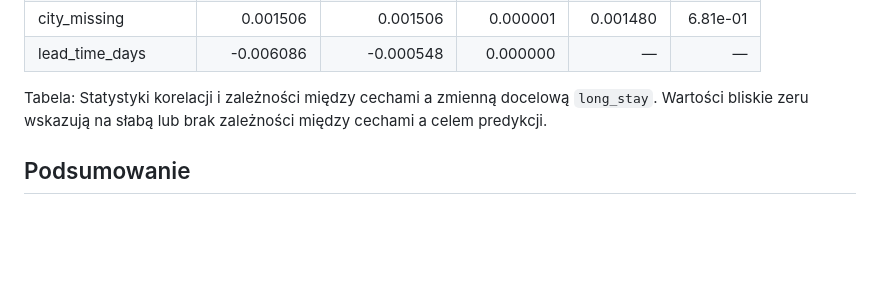
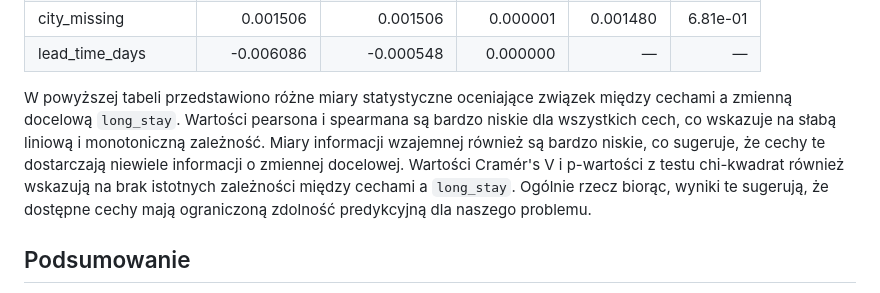
Before and after one commit to KamilMarszalek/ium, a Markdown page: docs/data_analysis.md, the part around the change. Rendered like a GitHub page; blank space fills up the shorter version.

Commit message:
feat: enhance correlation statistics analysis for long stay prediction models

```diff
--- a/docs/data_analysis.md
+++ b/docs/data_analysis.md
@@ -178,7 +178,8 @@ Model regresji logistycznej osiągnął dokładność około 51.6% oraz wartoś
 | checkin_is_weekend | 0.005203 | 0.005203 | 0.000014 | 0.005174 | 1.51e-01 |
 | city_missing | 0.001506 | 0.001506 | 0.000001 | 0.001480 | 6.81e-01 |
 | lead_time_days | -0.006086 | -0.000548 | 0.000000 | — | — |
-Tabela: Statystyki korelacji i zależności między cechami a zmienną docelową `long_stay`. Wartości bliskie zeru wskazują na słabą lub brak zależności między cechami a celem predykcji.
+
+W powyższej tabeli przedstawiono różne miary statystyczne oceniające związek między cechami a zmienną docelową `long_stay`. Wartości pearsona i spearmana są bardzo niskie dla wszystkich cech, co wskazuje na słabą liniową i monotoniczną zależność. Miary informacji wzajemnej również są bardzo niskie, co sugeruje, że cechy te dostarczają niewiele informacji o zmiennej docelowej. Wartości Cramér's V i p-wartości z testu chi-kwadrat również wskazują na brak istotnych zależności między cechami a `long_stay`. Ogólnie rzecz biorąc, wyniki te sugerują, że dostępne cechy mają ograniczoną zdolność predykcyjną dla naszego problemu.
 
 ## Podsumowanie
 Spróbowaliśmy zbudować modele bazowe do przewidywania długoterminowych rezerwacji na podstawie tych danych które nie były wybrakowane oraz dały się połączyć na podstawie pary kluczy identyfikujących. Modele te osiągnęły jedynie nieznacznie lepsze wyniki niż proste modele bazowe, co wskazuje na ograniczoną zdolność predykcyjną dostępnych cech. Głównym wyzwaniem jest brak historycznych danych ofert w `listings.csv`, co uniemożliwia wykorzystanie potencjalnie istotnych cech ofert do trenowania modeli. Również problemem jest brak możliwości złączenia wszystkich rezerwacji z cechami ofert ze względu na niezgadzające się identyfikatory. Aby poprawić wyniki, konieczne może być pozyskanie bardziej kompletnych danych historycznych ofert oraz lepsze złączenie danych między plikami. Przydatne mogłyby się też okazać dane dotyczące konkretnych rezerwacji, skąd moglibyśmy pozyskać ceny rezerwacji i inne cechy.
```
